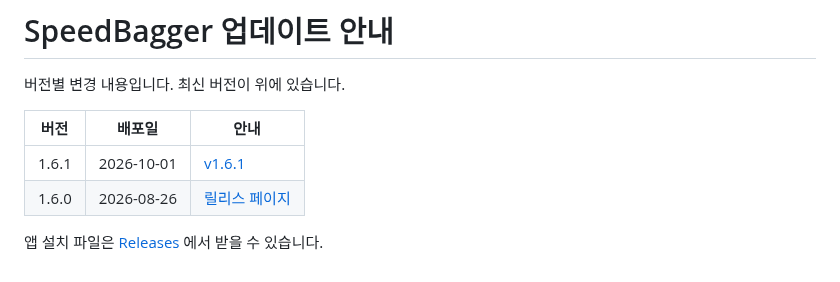
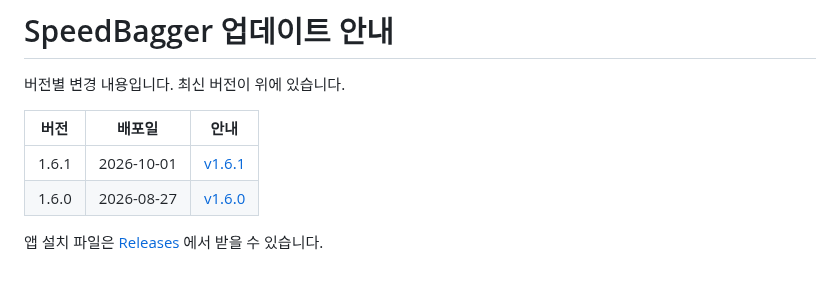
Before and after one commit to cnkplanet/SpeedBagger_App_Release, a Markdown page: release-notes/README.md, the part around the change. Rendered like a GitHub page.

```diff
--- a/release-notes/README.md
+++ b/release-notes/README.md
@@ -5,6 +5,6 @@
 | 버전 | 배포일 | 안내 |
 |---|---|---|
 | 1.6.1 | 2026-10-01 | [v1.6.1](v1.6.1.md) |
-| 1.6.0 | 2026-08-26 | [릴리스 페이지](https://github.com/cnkplanet/SpeedBagger_App_Release/releases/tag/v1.6.0) |
+| 1.6.0 | 2026-08-27 | [v1.6.0](v1.6.0.md) |
 
 앱 설치 파일은 [Releases](https://github.com/cnkplanet/SpeedBagger_App_Release/releases) 에서 받을 수 있습니다.
```
Also changed, not shown: release-notes/v1.6.0.md (added, +93 -0 lines), release-notes/images/v1.6.0-notice-1.png (added), release-notes/images/v1.6.0-notice-2.png (added).
